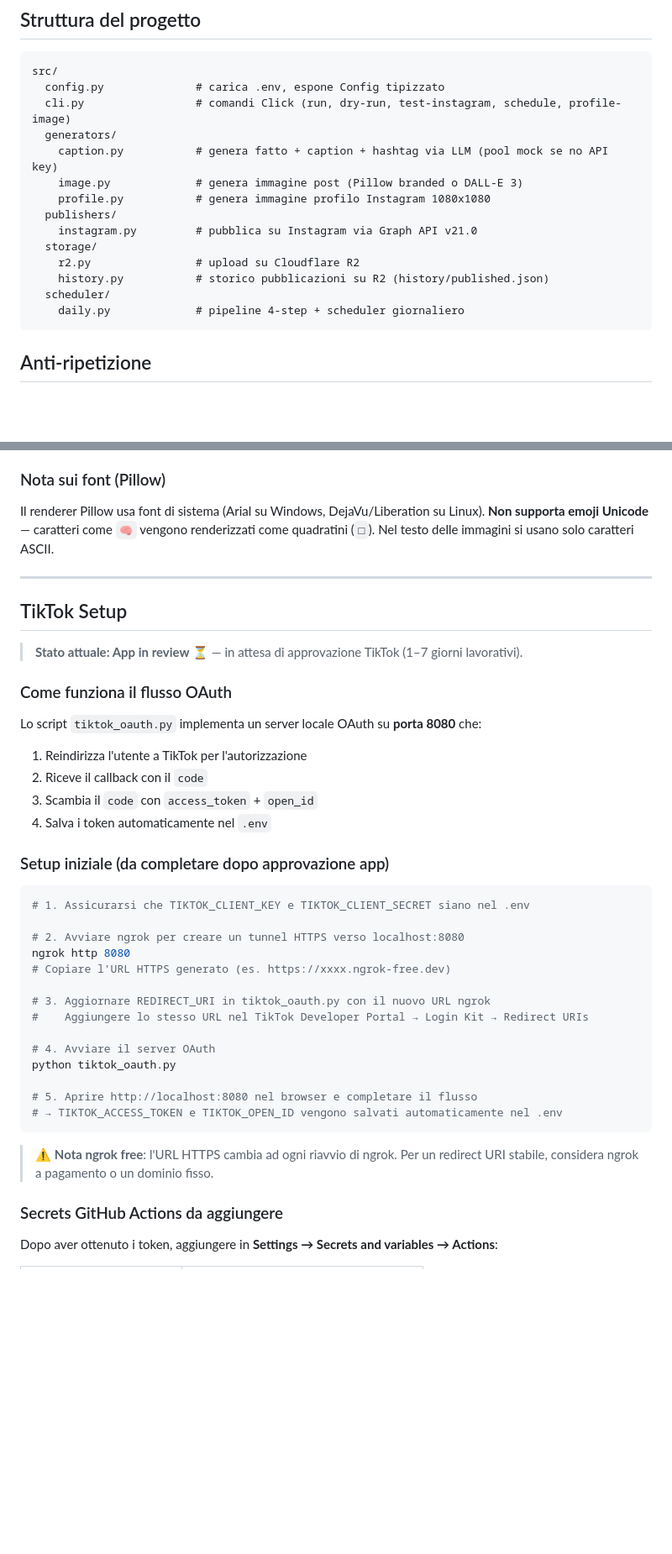
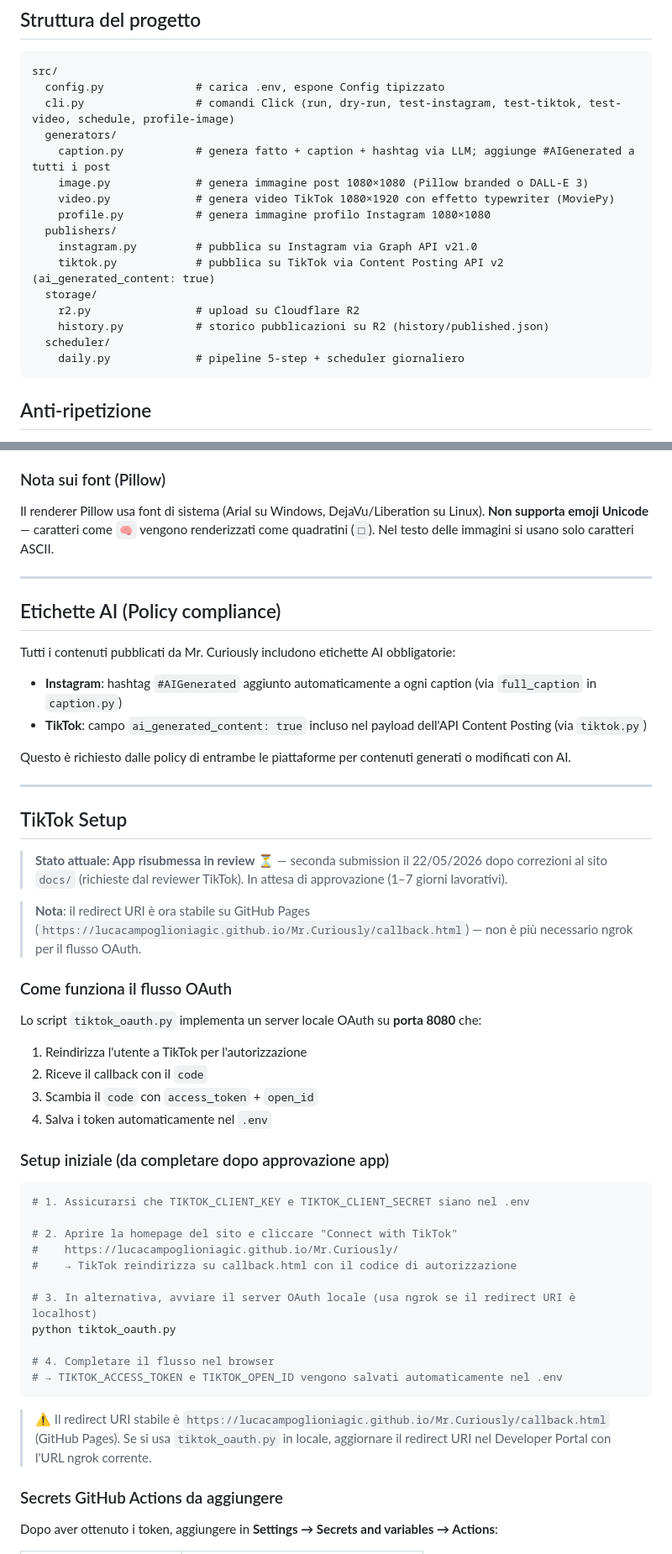
Before and after one commit to lucacampoglioniagic/Mr.Curiously, a Markdown page: README.md, 2 parts joined by grey strips. Shown at 84% size. GitHub-like rendering; blank space fills up the shorter version.

````diff
--- a/README.md
+++ b/README.md
@@ -73,18 +78,20 @@ python -m src.cli profile-image
 ```
 src/
   config.py              # carica .env, espone Config tipizzato
-  cli.py                 # comandi Click (run, dry-run, test-instagram, schedule, profile-image)
+  cli.py                 # comandi Click (run, dry-run, test-instagram, test-tiktok, test-video, schedule, profile-image)
   generators/
-    caption.py           # genera fatto + caption + hashtag via LLM (pool mock se no API key)
-    image.py             # genera immagine post (Pillow branded o DALL-E 3)
-    profile.py           # genera immagine profilo Instagram 1080x1080
+    caption.py           # genera fatto + caption + hashtag via LLM; aggiunge #AIGenerated a tutti i post
+    image.py             # genera immagine post 1080×1080 (Pillow branded o DALL-E 3)
+    video.py             # genera video TikTok 1080×1920 con effetto typewriter (MoviePy)
+    profile.py           # genera immagine profilo Instagram 1080×1080
   publishers/
     instagram.py         # pubblica su Instagram via Graph API v21.0
+    tiktok.py            # pubblica su TikTok via Content Posting API v2 (ai_generated_content: true)
   storage/
     r2.py                # upload su Cloudflare R2
     history.py           # storico pubblicazioni su R2 (history/published.json)
   scheduler/
-    daily.py             # pipeline 4-step + scheduler giornaliero
+    daily.py             # pipeline 5-step + scheduler giornaliero
 ```
 
 ## Anti-ripetizione
@@ -116,9 +123,22 @@ Il renderer Pillow usa font di sistema (Arial su Windows, DejaVu/Liberation su L
 
 ---
 
+## Etichette AI (Policy compliance)
+
+Tutti i contenuti pubblicati da Mr. Curiously includono etichette AI obbligatorie:
+
+- **Instagram**: hashtag `#AIGenerated` aggiunto automaticamente a ogni caption (via `full_caption` in `caption.py`)
+- **TikTok**: campo `ai_generated_content: true` incluso nel payload dell'API Content Posting (via `tiktok.py`)
+
+Questo è richiesto dalle policy di entrambe le piattaforme per contenuti generati o modificati con AI.
+
+---
+
 ## TikTok Setup
 
-> **Stato attuale: App in review ⏳** — in attesa di approvazione TikTok (1–7 giorni lavorativi).
+> **Stato attuale: App risubmessa in review ⏳** — seconda submission il 22/05/2026 dopo correzioni al sito `docs/` (richieste dal reviewer TikTok). In attesa di approvazione (1–7 giorni lavorativi).
+
+> **Nota**: il redirect URI è ora stabile su GitHub Pages (`https://lucacampoglioniagic.github.io/Mr.Curiously/callback.html`) — non è più necessario ngrok per il flusso OAuth.
 
 ### Come funziona il flusso OAuth
 
@@ -133,21 +153,19 @@ Lo script `tiktok_oauth.py` implementa un server locale OAuth su **porta 8080**
 ```bash
 # 1. Assicurarsi che TIKTOK_CLIENT_KEY e TIKTOK_CLIENT_SECRET siano nel .env
 
-# 2. Avviare ngrok per creare un tunnel HTTPS verso localhost:8080
-ngrok http 8080
-# Copiare l'URL HTTPS generato (es. https://xxxx.ngrok-free.dev)
+# 2. Aprire la homepage del sito e cliccare "Connect with TikTok"
+#    https://lucacampoglioniagic.github.io/Mr.Curiously/
+#    → TikTok reindirizza su callback.html con il codice di autorizzazione
 
-# 3. Aggiornare REDIRECT_URI in tiktok_oauth.py con il nuovo URL ngrok
-#    Aggiungere lo stesso URL nel TikTok Developer Portal → Login Kit → Redirect URIs
-
-# 4. Avviare il server OAuth
+# 3. In alternativa, avviare il server OAuth locale (usa ngrok se il redirect URI è localhost)
 python tiktok_oauth.py
 
-# 5. Aprire http://localhost:8080 nel browser e completare il flusso
+# 4. Completare il flusso nel browser
 # → TIKTOK_ACCESS_TOKEN e TIKTOK_OPEN_ID vengono salvati automaticamente nel .env
 ```
 
-> ⚠️ **Nota ngrok free**: l'URL HTTPS cambia ad ogni riavvio di ngrok. Per un redirect URI stabile, considera ngrok a pagamento o un dominio fisso.
+> ⚠️ Il redirect URI stabile è `https://lucacampoglioniagic.github.io/Mr.Curiously/callback.html` (GitHub Pages).
+> Se si usa `tiktok_oauth.py` in locale, aggiornare il redirect URI nel Developer Portal con l'URL ngrok corrente.
 
 ### Secrets GitHub Actions da aggiungere
 
````
Also changed, not shown: other parts of README.md (+8 -3 lines), SESSION_NOTES.md (+56 -0 lines).
